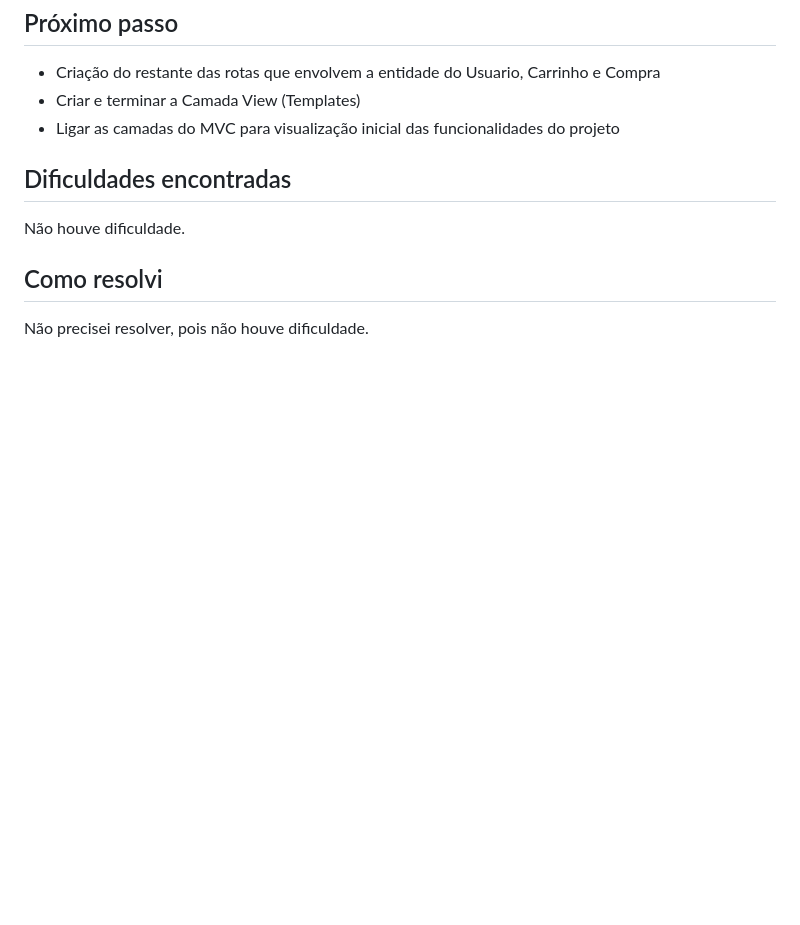
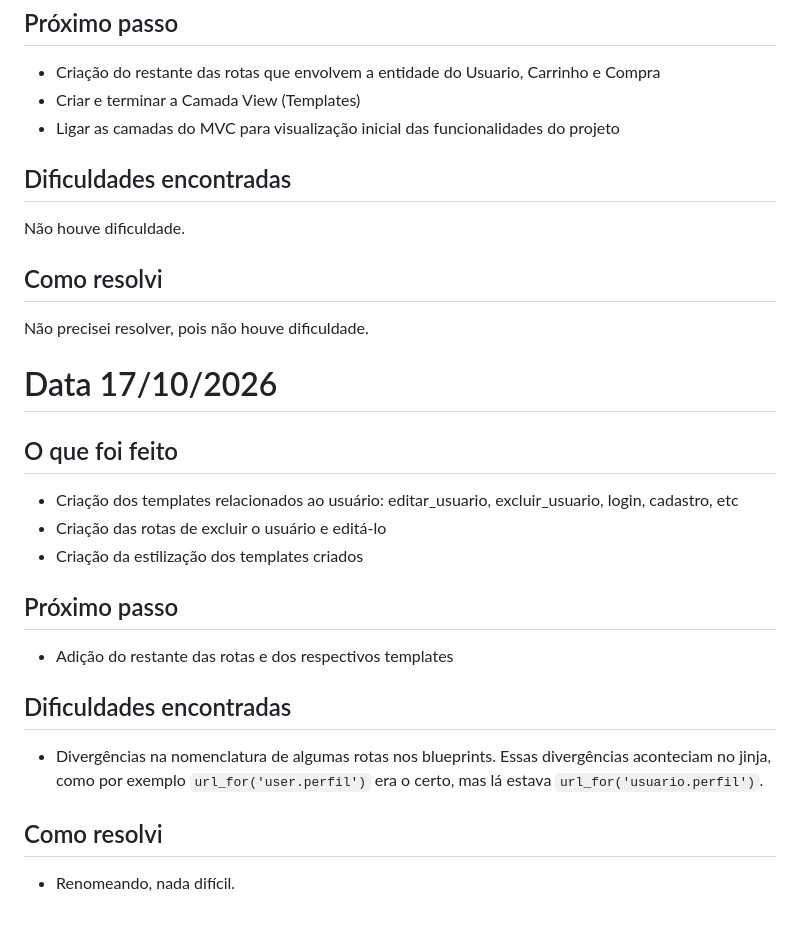
Before and after one commit to trulynotanalt/Projeto-Yuri-Suplementos, a Markdown page: DIARIO.md, the part around the change. Drawn GitHub-style; blank space fills up the shorter version.

```diff
--- a/DIARIO.md
+++ b/DIARIO.md
@@ -121,3 +121,20 @@ Não houve dificuldade.
 ## Como resolvi
 
 Não precisei resolver, pois não houve dificuldade.
+
+# Data 17/10/2026
+
+## O que foi feito
+- Criação dos templates relacionados ao usuário: editar_usuario, excluir_usuario, login, cadastro, etc
+- Criação das rotas de excluir o usuário e editá-lo
+- Criação da estilização dos templates criados
+
+## Próximo passo
+- Adição do restante das rotas e dos respectivos templates
+
+## Dificuldades encontradas
+
+- Divergências na nomenclatura de algumas rotas nos blueprints. Essas divergências aconteciam no jinja, como por exemplo `url_for('user.perfil')` era o certo, mas lá estava `url_for('usuario.perfil')`.
+
+## Como resolvi
+- Renomeando, nada difícil.
```
